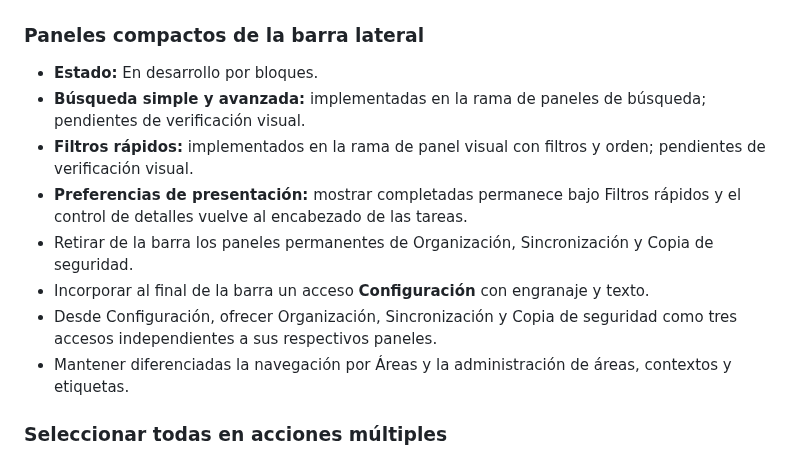
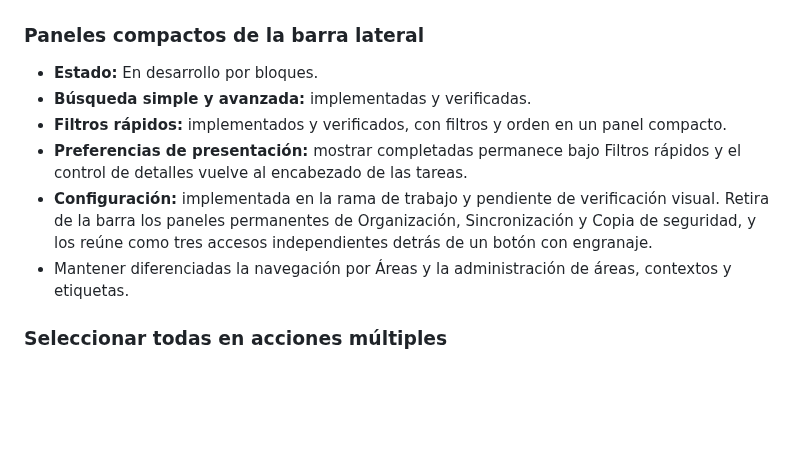
Before and after one commit to leonardotor-lm/Task-Engine-V2, a Markdown page: docs/roadmap/PENDIENTES.md, the part around the change. GitHub-like rendering; blank space fills up the shorter version.

Commit message:
Add settings panel

```diff
--- a/docs/roadmap/PENDIENTES.md
+++ b/docs/roadmap/PENDIENTES.md
@@ -39,12 +39,10 @@ Debe actualizarse en la misma PR que complete, descarte o reprograme un punto.
 ### Paneles compactos de la barra lateral
 
 - **Estado:** En desarrollo por bloques.
-- **Búsqueda simple y avanzada:** implementadas en la rama de paneles de búsqueda; pendientes de verificación visual.
-- **Filtros rápidos:** implementados en la rama de panel visual con filtros y orden; pendientes de verificación visual.
+- **Búsqueda simple y avanzada:** implementadas y verificadas.
+- **Filtros rápidos:** implementados y verificados, con filtros y orden en un panel compacto.
 - **Preferencias de presentación:** mostrar completadas permanece bajo Filtros rápidos y el control de detalles vuelve al encabezado de las tareas.
-- Retirar de la barra los paneles permanentes de Organización, Sincronización y Copia de seguridad.
-- Incorporar al final de la barra un acceso **Configuración** con engranaje y texto.
-- Desde Configuración, ofrecer Organización, Sincronización y Copia de seguridad como tres accesos independientes a sus respectivos paneles.
+- **Configuración:** implementada en la rama de trabajo y pendiente de verificación visual. Retira de la barra los paneles permanentes de Organización, Sincronización y Copia de seguridad, y los reúne como tres accesos independientes detrás de un botón con engranaje.
 - Mantener diferenciadas la navegación por Áreas y la administración de áreas, contextos y etiquetas.
 
 ### Seleccionar todas en acciones múltiples
```
